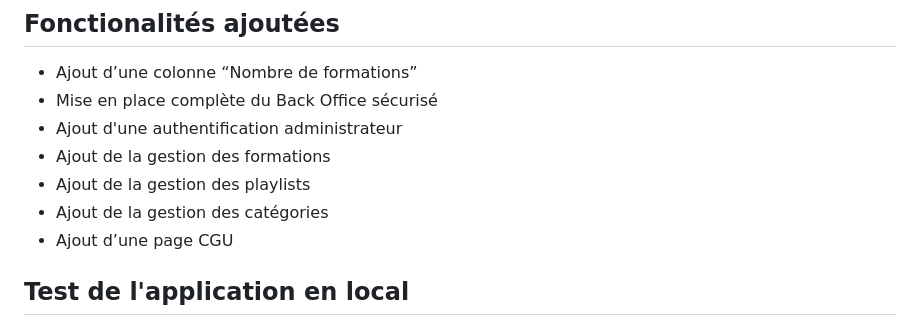
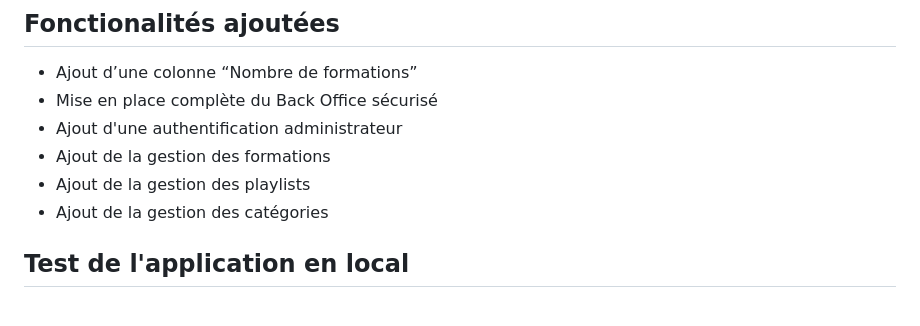
Before and after one commit to pab1307/mediatekformation-PABAQUE, a Markdown page: README.md, the part around the change. Drawn GitHub-style.

```diff
--- a/README.md
+++ b/README.md
@@ -84,7 +84,6 @@ Le chemin des images (des 2 tailles) n'est pas mémorisé dans la BDD car il peu
 - Ajout de la gestion des formations
 - Ajout de la gestion des playlists
 - Ajout de la gestion des catégories
-- Ajout d’une page CGU
 ## Test de l'application en local
 - Vérifier que Composer, Git et Wamserver (ou équivalent) sont installés sur l'ordinateur.
 - Télécharger le code et le dézipper dans www de Wampserver (ou dossier équivalent) puis renommer le dossier en "mediatekformation".<br>
```
